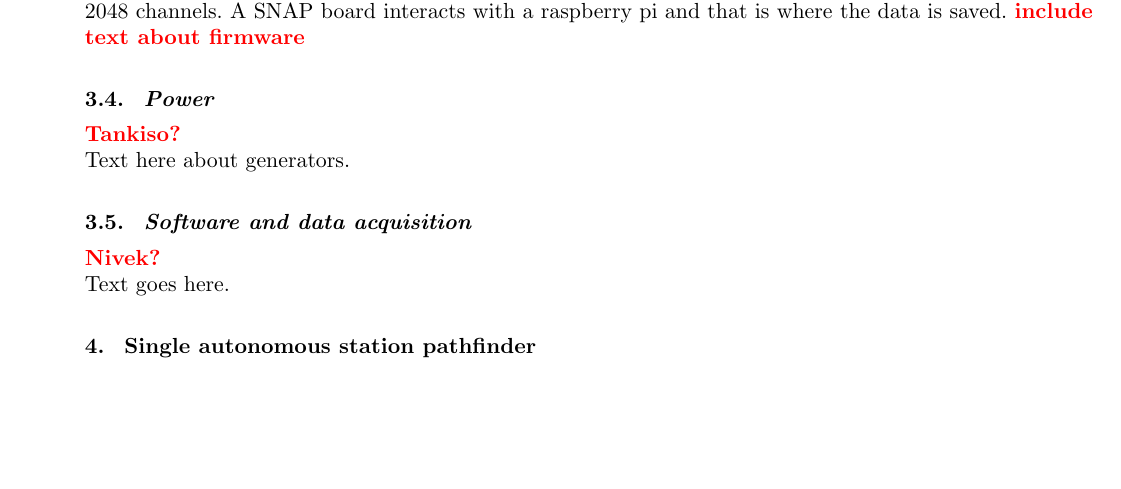
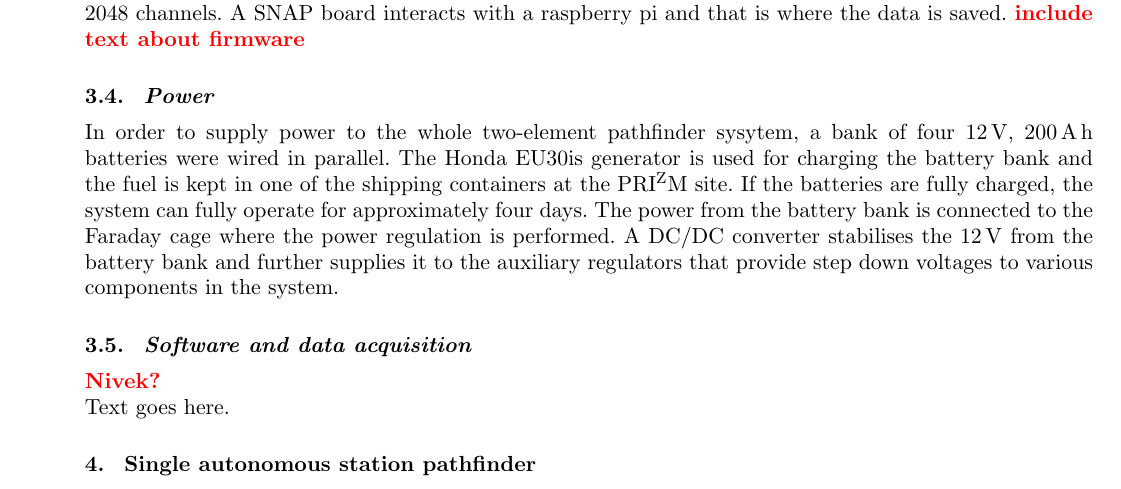
Before and after one commit to Casablanca25273/ALBATROS-Instument-Paper, a LaTeX document (albatros_paper.tex): part of page 5 of 10, cut so that both start at the same text, the shorter picture padded with empty space. Compiled offline with pdfLaTeX.

Commit message:
Add files via upload
Added some text under "Power" subsection.

```diff
--- a/albatros_paper.tex
+++ b/albatros_paper.tex
@@ -344,8 +344,8 @@ interacts with a raspberry pi and that is where the data is saved.
 \textcolor{red}{\bf include text about firmware}
 
 \subsection{Power}
-\textcolor{red}{\bf Tankiso?} \\
-Text here about generators.
+
+In order to supply power to the whole two-element pathfinder sysytem, a bank of four \SI{12}{V}, \SI{200}{\ampere\hour} batteries were wired in parallel. The Honda EU30is generator is used for charging the battery bank and the fuel is kept in one of the shipping containers at the \prizm\ site. If the batteries are fully charged, the system can fully operate for approximately four days. The power from the battery bank is connected to the Faraday cage where the power regulation is performed. A DC/DC converter stabilises the \SI{12}{V} from the battery bank and further supplies it to the auxiliary regulators that provide step down voltages to various components in the system.
 
 \subsection{Software and data acquisition}
 \textcolor{red}{\bf Nivek?} \\
```
Also changed, not shown: albatros_paper.tex (4 more changed lines).
